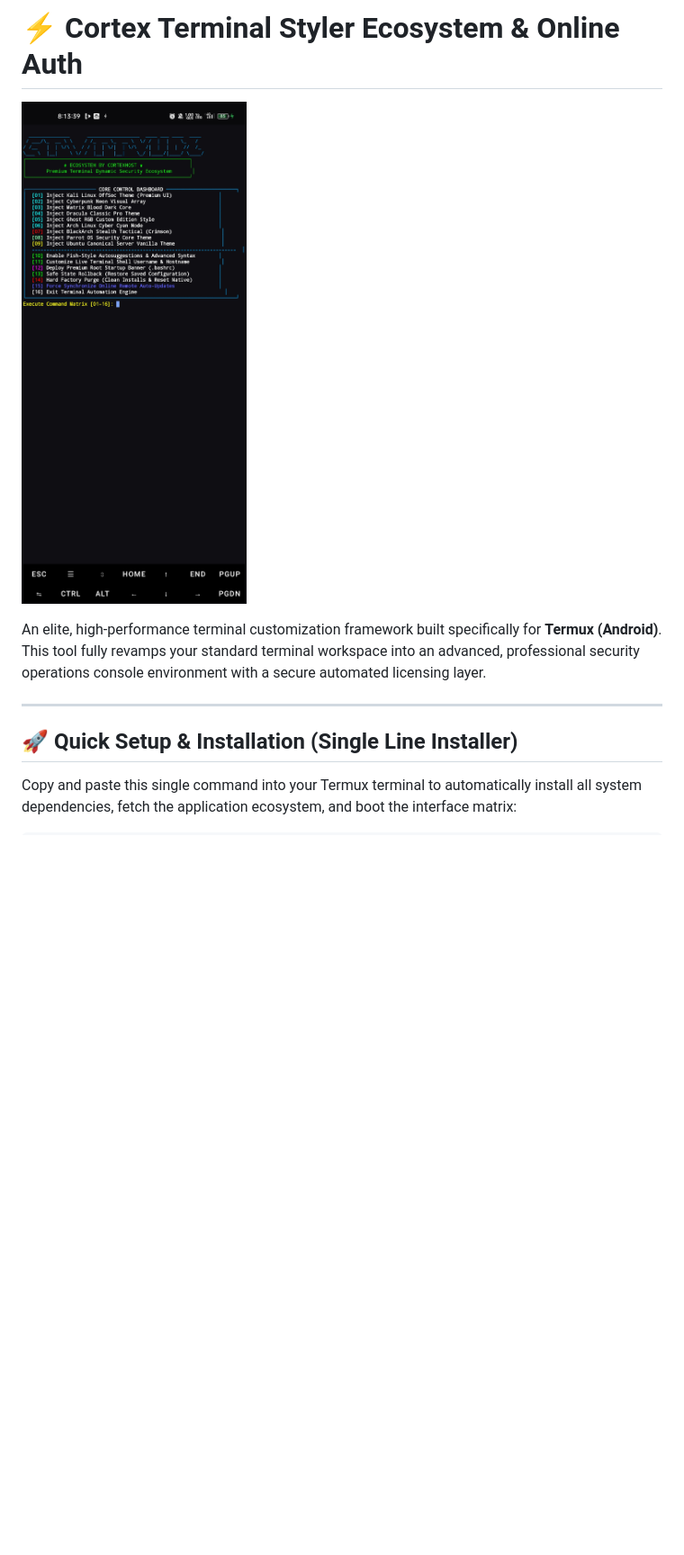
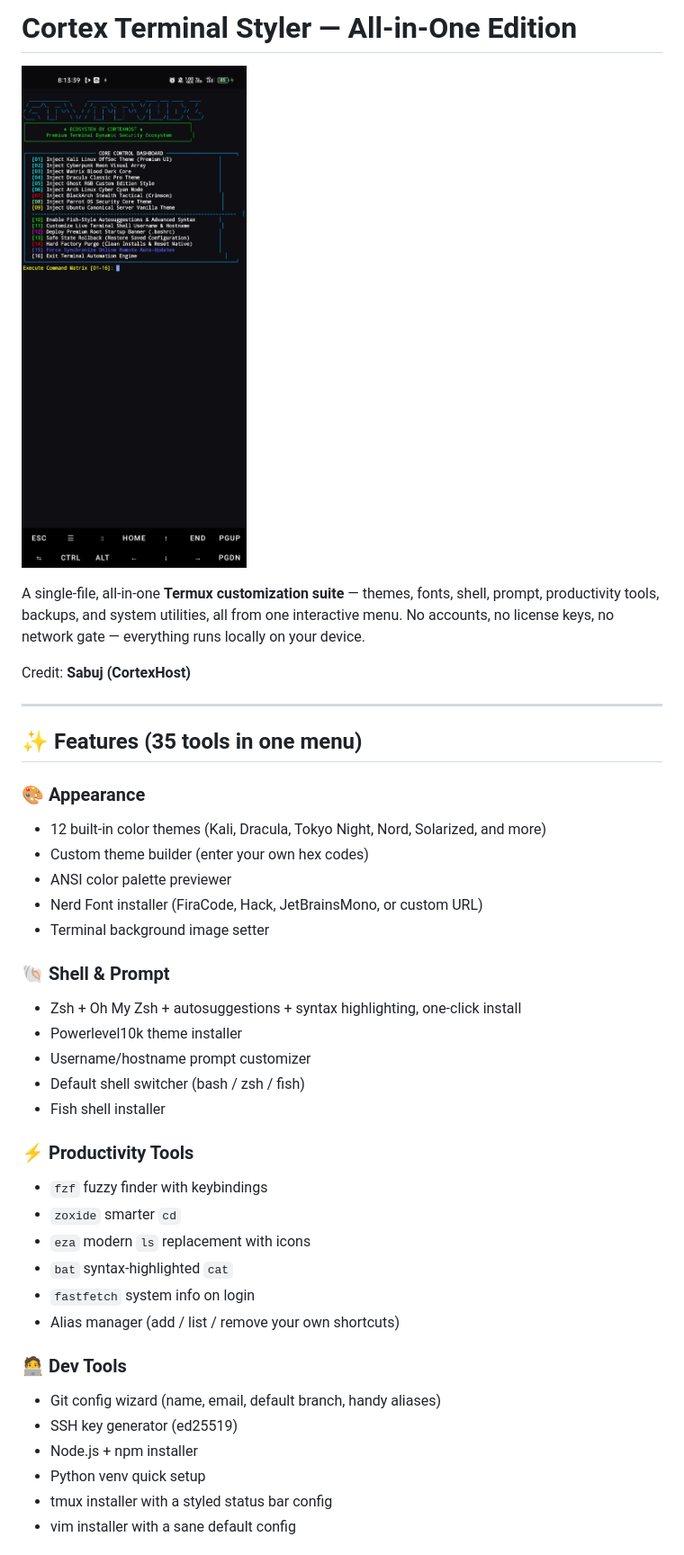
Before and after one commit to CODEXPRO007/TERMUX-TOOL, a Markdown page: README.md, the part around one of its changes. Shown at 90% size. Drawn GitHub-style; blank space fills up the shorter version.

Commit message:
Revise README for Cortex Terminal Styler
Updated README to reflect new features and installation instructions.

```diff
--- a/README.md
+++ b/README.md
@@ -1,2 +1,2 @@
-# ⚡ Cortex Terminal Styler Ecosystem & Online Auth
+# Cortex Terminal Styler — All-in-One Edition
 
@@ -4,8 +4,39 @@
 
-An elite, high-performance terminal customization framework built specifically for **Termux (Android)**. This tool fully revamps your standard terminal workspace into an advanced, professional security operations console environment with a secure automated licensing layer.
+A single-file, all-in-one **Termux customization suite** — themes, fonts, shell, prompt, productivity tools, backups, and system utilities, all from one interactive menu. No accounts, no license keys, no network gate — everything runs locally on your device.
+
+Credit: **Sabuj (CortexHost)**
 
 ---
 
-## 🚀 Quick Setup & Installation (Single Line Installer)
+## ✨ Features (35 tools in one menu)
 
-Copy and paste this single command into your Termux terminal to automatically install all system dependencies, fetch the application ecosystem, and boot the interface matrix:
+### 🎨 Appearance
+- 12 built-in color themes (Kali, Dracula, Tokyo Night, Nord, Solarized, and more)
+- Custom theme builder (enter your own hex codes)
+- ANSI color palette previewer
+- Nerd Font installer (FiraCode, Hack, JetBrainsMono, or custom URL)
+- Terminal background image setter
+
+### 🐚 Shell & Prompt
+- Zsh + Oh My Zsh + autosuggestions + syntax highlighting, one-click install
+- Powerlevel10k theme installer
+- Username/hostname prompt customizer
+- Default shell switcher (bash / zsh / fish)
+- Fish shell installer
+
+### ⚡ Productivity Tools
+- `fzf` fuzzy finder with keybindings
+- `zoxide` smarter `cd`
+- `eza` modern `ls` replacement with icons
+- `bat` syntax-highlighted `cat`
+- `fastfetch` system info on login
+- Alias manager (add / list / remove your own shortcuts)
+
+### 🧑‍💻 Dev Tools
+- Git config wizard (name, email, default branch, handy aliases)
+- SSH key generator (ed25519)
+- Node.js + npm installer
+- Python venv quick setup
+- tmux installer with a styled status bar config
+- vim installer with a sane default config
+
```
Also changed, not shown: other parts of README.md (+55 -48 lines).
